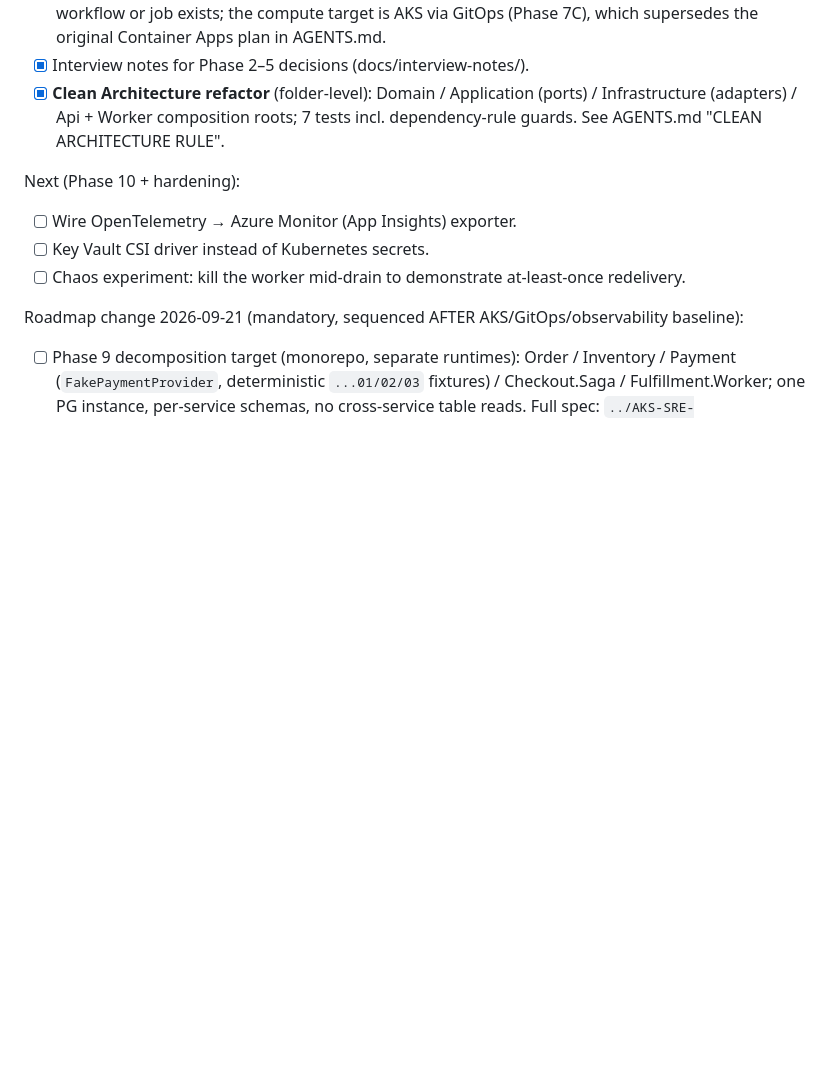
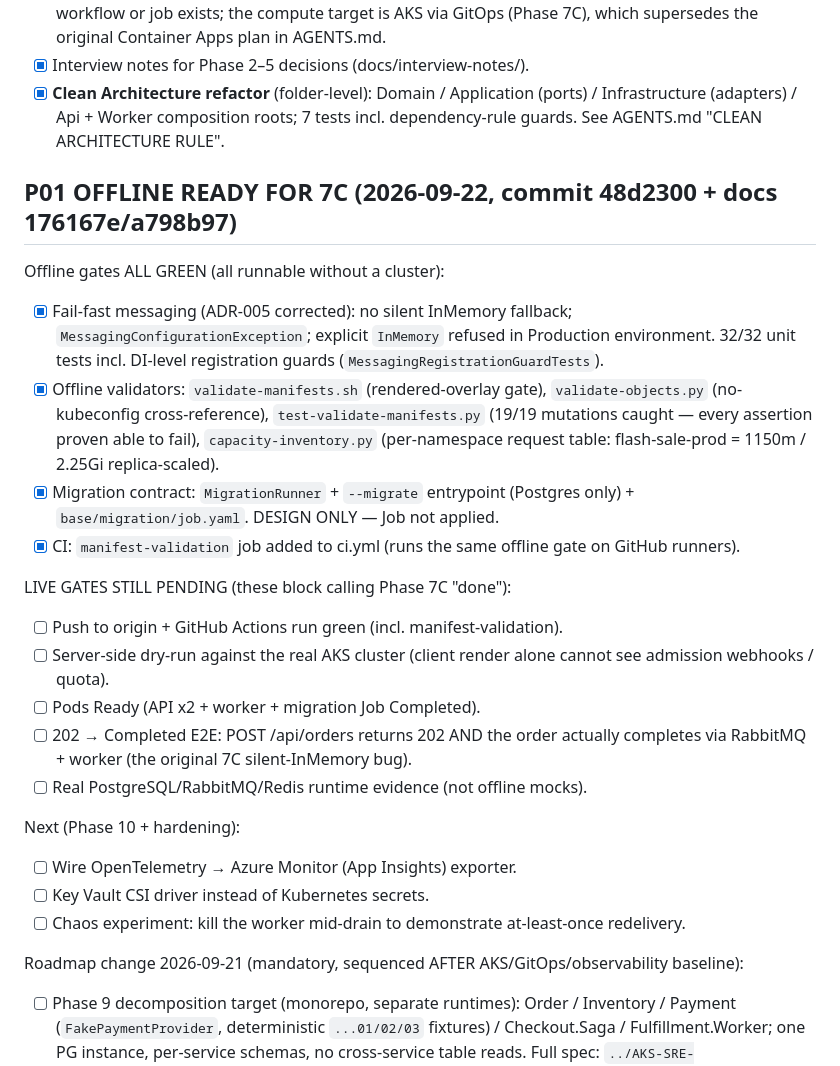
Before and after one commit to imtarget05/FlashSale-Backend, a Markdown page: tasks/current.md, the part around the change. GitHub-like rendering; blank space fills up the shorter version.

Commit message:
docs(tasks): P01 OFFLINE READY FOR 7C — live gates (push/CI, server-side dry-run, pods Ready, 202-to-Completed E2E) explicitly pending

```diff
--- a/tasks/current.md
+++ b/tasks/current.md
@@ -45,6 +45,34 @@ Current:
       Infrastructure (adapters) / Api + Worker composition roots; 7 tests incl.
       dependency-rule guards. See AGENTS.md "CLEAN ARCHITECTURE RULE".
 
+## P01 OFFLINE READY FOR 7C (2026-09-22, commit 48d2300 + docs 176167e/a798b97)
+
+Offline gates ALL GREEN (all runnable without a cluster):
+
+- [x] Fail-fast messaging (ADR-005 corrected): no silent InMemory fallback;
+      `MessagingConfigurationException`; explicit `InMemory` refused in
+      Production environment. 32/32 unit tests incl. DI-level registration
+      guards (`MessagingRegistrationGuardTests`).
+- [x] Offline validators: `validate-manifests.sh` (rendered-overlay gate),
+      `validate-objects.py` (no-kubeconfig cross-reference),
+      `test-validate-manifests.py` (19/19 mutations caught — every assertion
+      proven able to fail), `capacity-inventory.py` (per-namespace request
+      table: flash-sale-prod = 1150m / 2.25Gi replica-scaled).
+- [x] Migration contract: `MigrationRunner` + `--migrate` entrypoint (Postgres
+      only) + `base/migration/job.yaml`. DESIGN ONLY — Job not applied.
+- [x] CI: `manifest-validation` job added to ci.yml (runs the same offline
+      gate on GitHub runners).
+
+LIVE GATES STILL PENDING (these block calling Phase 7C "done"):
+
+- [ ] Push to origin + GitHub Actions run green (incl. manifest-validation).
+- [ ] Server-side dry-run against the real AKS cluster (client render alone
+      cannot see admission webhooks / quota).
+- [ ] Pods Ready (API x2 + worker + migration Job Completed).
+- [ ] 202 → Completed E2E: POST /api/orders returns 202 AND the order actually
+      completes via RabbitMQ + worker (the original 7C silent-InMemory bug).
+- [ ] Real PostgreSQL/RabbitMQ/Redis runtime evidence (not offline mocks).
+
 Next (Phase 10 + hardening):
 - [ ] Wire OpenTelemetry → Azure Monitor (App Insights) exporter.
 - [ ] Key Vault CSI driver instead of Kubernetes secrets.
```
